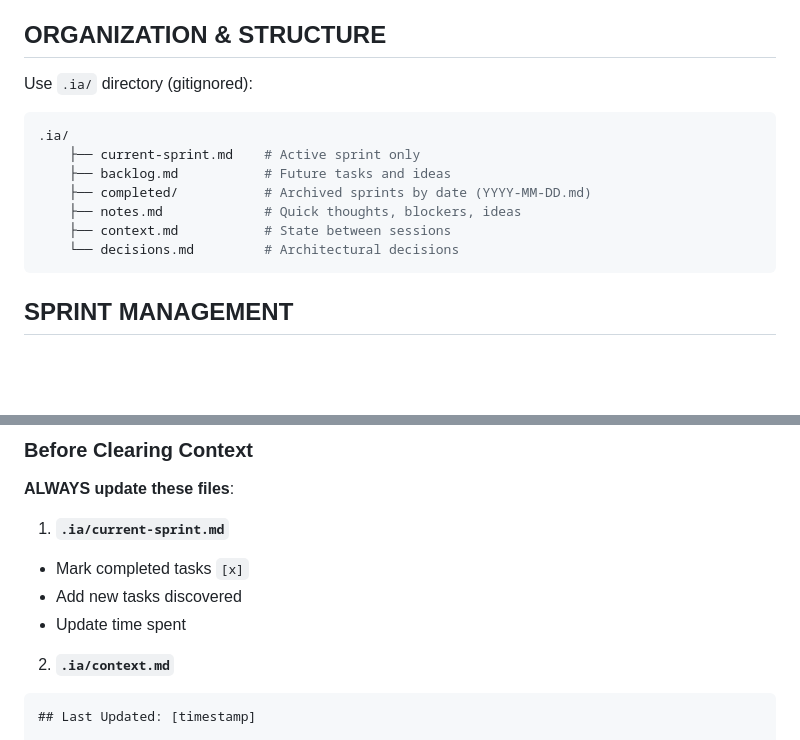
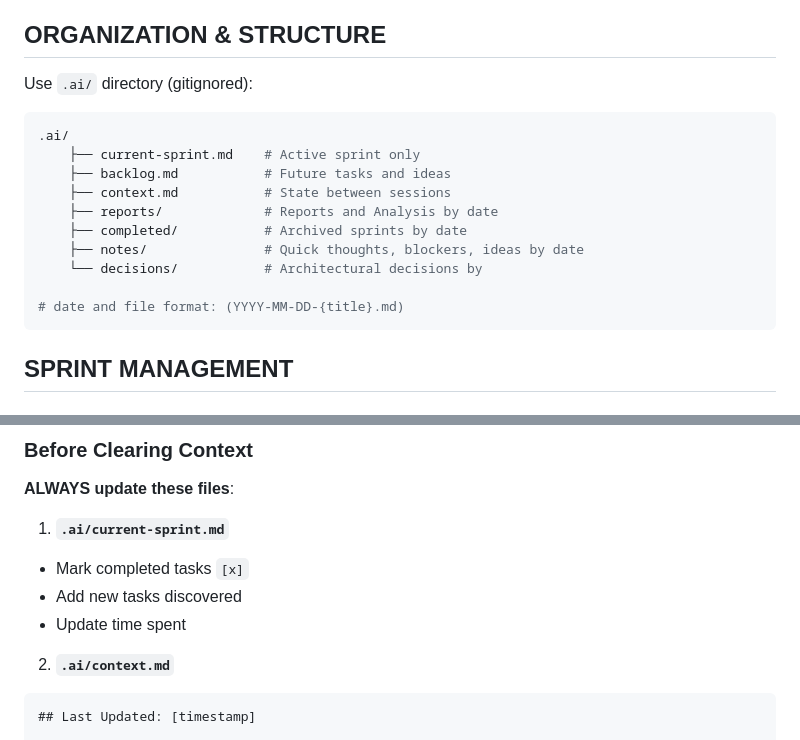
Before and after one commit to rush-cms/sdk, a Markdown page: CLAUDE.md, 2 parts joined by grey strips. Rendered like a GitHub page; blank space fills up the shorter version.

Commit message:
docs: change ai folder, and rearrange folder structure

````diff
--- a/CLAUDE.md
+++ b/CLAUDE.md
@@ -47,16 +47,19 @@ const config = {
 - `pnpm clean`: Clean `dist` and `node_modules`
 
 ## ORGANIZATION & STRUCTURE
-Use `.ia/` directory (gitignored):
+Use `.ai/` directory (gitignored):
 
 ```bash
-.ia/
+.ai/
     ├── current-sprint.md    # Active sprint only
     ├── backlog.md           # Future tasks and ideas
-    ├── completed/           # Archived sprints by date (YYYY-MM-DD.md)
-    ├── notes.md             # Quick thoughts, blockers, ideas
     ├── context.md           # State between sessions
-    └── decisions.md         # Architectural decisions
+    ├── reports/             # Reports and Analysis by date
+    ├── completed/           # Archived sprints by date
+    ├── notes/               # Quick thoughts, blockers, ideas by date
+    └── decisions/           # Architectural decisions by
+
+# date and file format: (YYYY-MM-DD-{title}.md)
 ```
 
 ## SPRINT MANAGEMENT
@@ -144,12 +147,12 @@ Task complete when ALL checked:
 ### Before Clearing Context
 **ALWAYS update these files**:
 
-1. **`.ia/current-sprint.md`**
+1. **`.ai/current-sprint.md`**
 - Mark completed tasks `[x]`
 - Add new tasks discovered
 - Update time spent
 
-2. **`.ia/context.md`**
+2. **`.ai/context.md`**
 ```markdown
 ## Last Updated: [timestamp]
 
````
